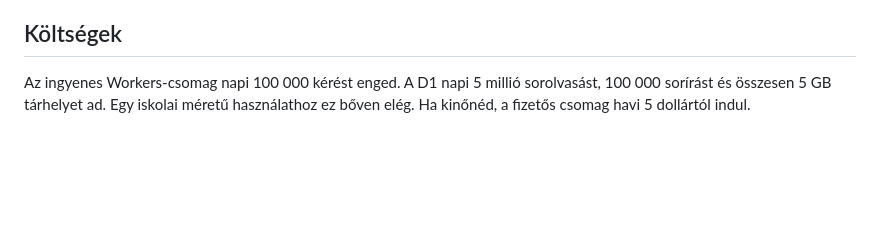
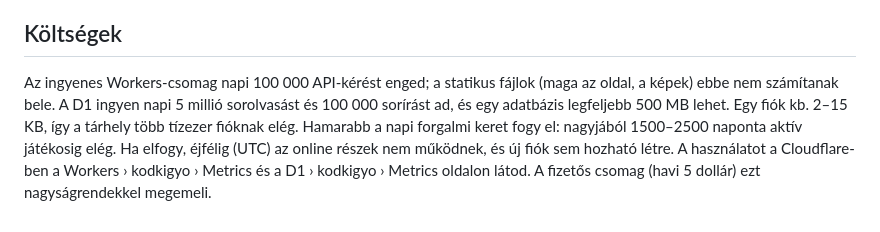
Before and after one commit to MartinProsoc/kodkigyo, a Markdown page: TELEPITES.md, the part around the change. Rendered like a GitHub page; blank space fills up the shorter version.

Commit message:
Telepítési leírás: pontos ingyenes keretek

```diff
--- a/TELEPITES.md
+++ b/TELEPITES.md
@@ -91,4 +91,4 @@ npx wrangler d1 execute kodkigyo --remote --command "UPDATE players SET nick = '
 
 ## Költségek
 
-Az ingyenes Workers-csomag napi 100 000 kérést enged. A D1 napi 5 millió sorolvasást, 100 000 sorírást és összesen 5 GB tárhelyet ad. Egy iskolai méretű használathoz ez bőven elég. Ha kinőnéd, a fizetős csomag havi 5 dollártól indul.
+Az ingyenes Workers-csomag napi 100 000 API-kérést enged; a statikus fájlok (maga az oldal, a képek) ebbe nem számítanak bele. A D1 ingyen napi 5 millió sorolvasást és 100 000 sorírást ad, és egy adatbázis legfeljebb 500 MB lehet. Egy fiók kb. 2–15 KB, így a tárhely több tízezer fióknak elég. Hamarabb a napi forgalmi keret fogy el: nagyjából 1500–2500 naponta aktív játékosig elég. Ha elfogy, éjfélig (UTC) az online részek nem működnek, és új fiók sem hozható létre. A használatot a Cloudflare-ben a Workers › kodkigyo › Metrics és a D1 › kodkigyo › Metrics oldalon látod. A fizetős csomag (havi 5 dollár) ezt nagyságrendekkel megemeli.
```
